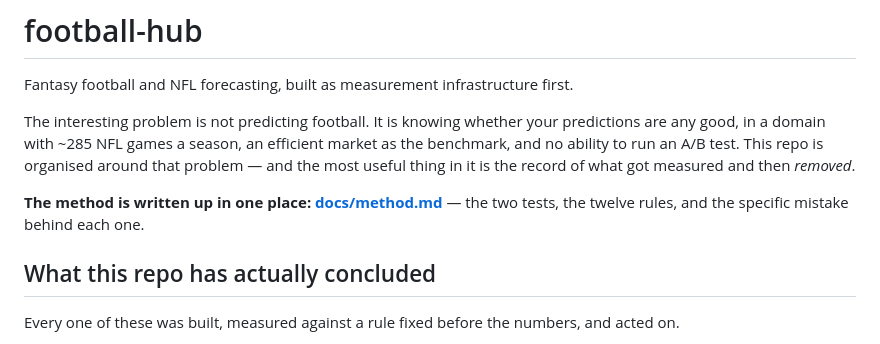
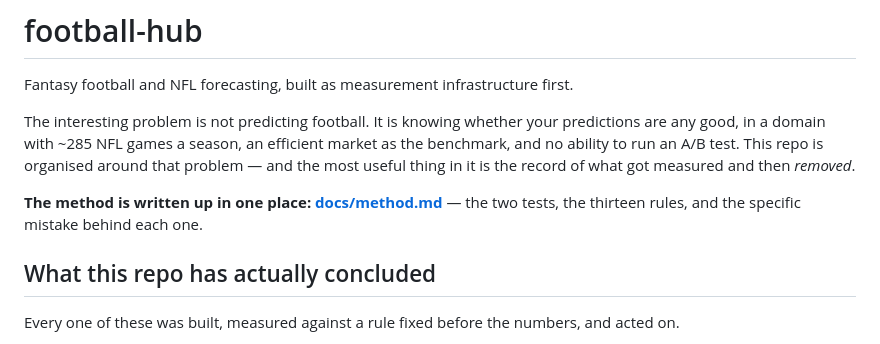
Before and after one commit to jacksonmlukas/football-hub, a Markdown page: README.md, the part around the change. Rendered like a GitHub page.

```diff
--- a/README.md
+++ b/README.md
@@ -8,7 +8,7 @@ and no ability to run an A/B test. This repo is organised around that problem
 useful thing in it is the record of what got measured and then *removed*.
 
 **The method is written up in one place: [docs/method.md](docs/method.md)** — the two tests,
-the twelve rules, and the specific mistake behind each one.
+the thirteen rules, and the specific mistake behind each one.
 
 ## What this repo has actually concluded
 
```
Also changed, not shown: docs/method.md (+50 -0 lines).
